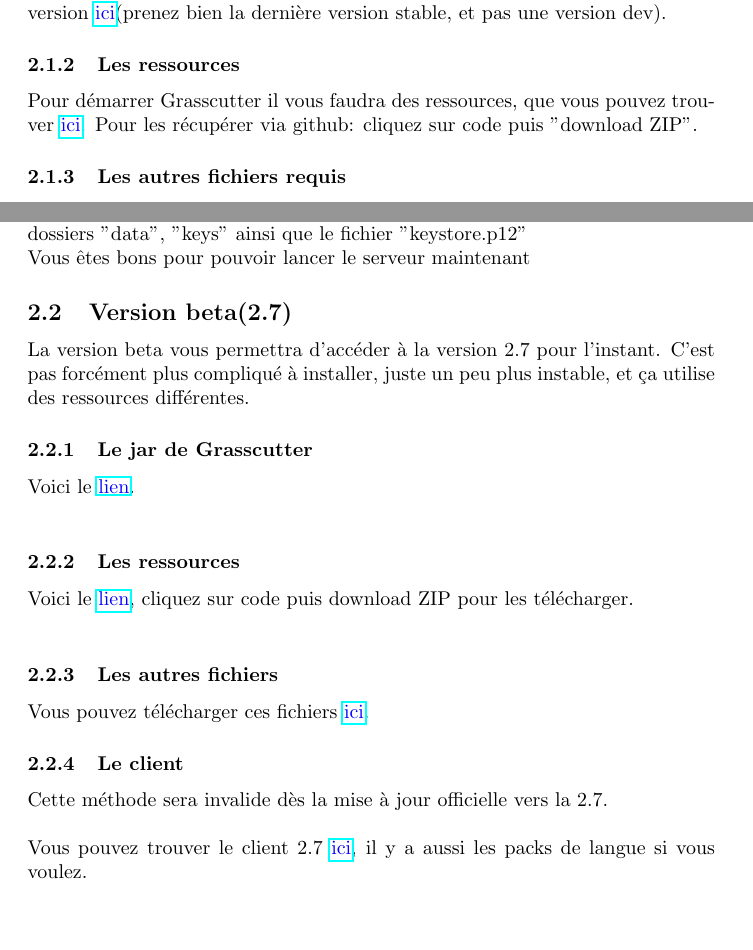
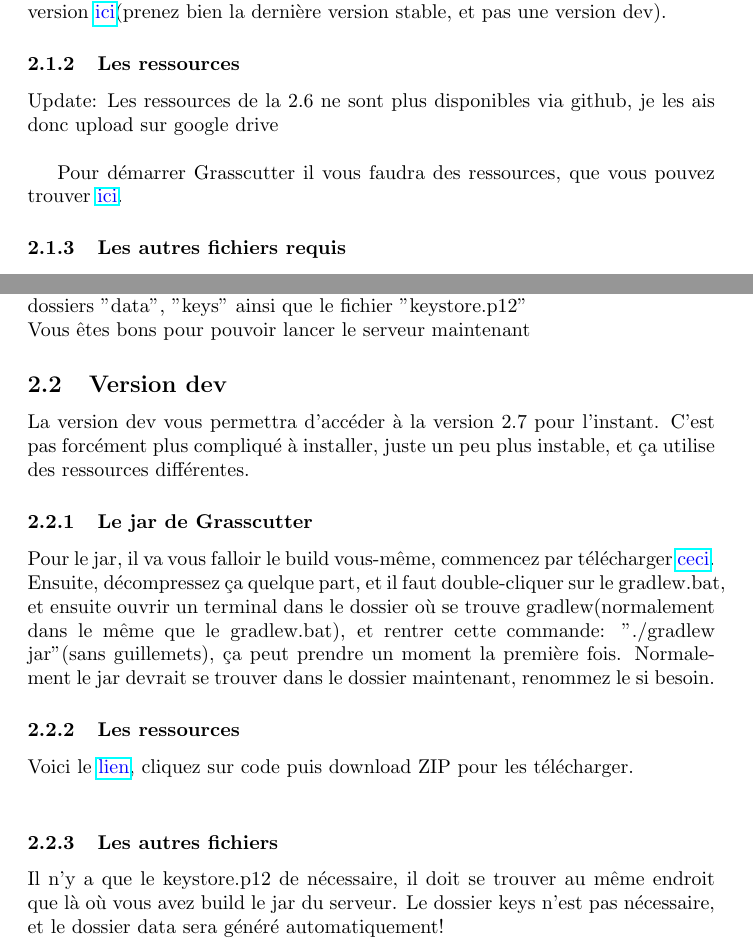
Before and after one commit to JojoAz1605/Guide-du-mage-noir, a LaTeX document (Le petit guide du mage noir.tex): two parts of pages 5 and 6 of 12, joined at a grey line, cut so that both start at the same text, the shorter picture padded with empty space. Compiled offline with pdfLaTeX.

Commit message:
Update du PDF avec la version dev de GC

```diff
--- a/Le petit guide du mage noir.tex
+++ b/Le petit guide du mage noir.tex
@@ -72,7 +74,9 @@
 Pour commencer, il va vous falloir le .jar de Grasscutter, récupérez la dernière version \href{https://github.com/Grasscutters/Grasscutter/releases}{\textcolor{blue}{ici}}(prenez bien la dernière version stable, et pas une version dev).
 
 \subsubsection{Les ressources}
-Pour démarrer Grasscutter il vous faudra des ressources, que vous pouvez trouver \href{https://github.com/Koko-boya/Grasscutter_Resources/tree/main}{\textcolor{blue}{ici}}. Pour les récupérer via github: cliquez sur code puis "download ZIP".
+Update: Les ressources de la 2.6 ne sont plus disponibles via github, je les ais donc upload sur google drive\newline
+
+Pour démarrer Grasscutter il vous faudra des ressources, que vous pouvez trouver \href{https://drive.google.com/file/d/1ilN0Hb3VK2AVIef7sjR0Bk3Ll_tt7Yiu/view?usp=sharing}{\textcolor{blue}{ici}}.
 
 \subsubsection{Les autres fichiers requis}
 Une fois les ressources en votre possession, il va vous manquer d'autres petits fichiers, à savoir:
@@ -93,20 +97,17 @@
 Maintenant, les autres fichiers, déposez à la racine du dossier du serveur les dossiers "data", "keys" ainsi que le fichier "keystore.p12"\newline
 Vous êtes bons pour pouvoir lancer le serveur maintenant
 
-\subsection{Version beta(2.7)}
-La version beta vous permettra d'accéder à la version 2.7 pour l'instant. C'est pas forcément plus compliqué à installer, juste un peu plus instable, et ça utilise des ressources différentes.
+\subsection{Version dev}
+La version dev vous permettra d'accéder à la version 2.7 pour l'instant. C'est pas forcément plus compliqué à installer, juste un peu plus instable, et ça utilise des ressources différentes.
 
 \subsubsection{Le jar de Grasscutter}
-Voici le \href{https://drive.google.com/file/d/1cJJUqYeeMITWMGaZNTfPB751rEgFEui3/view?usp=sharing}{\textcolor{blue}{lien}}.\newline
+Pour le jar, il va vous falloir le build vous-même, commencez par télécharger \href{https://github.com/Grasscutters/Grasscutter/archive/refs/heads/development.zip}{\textcolor{blue}{ceci}}.\newline
+Ensuite, décompressez ça quelque part, et il faut double-cliquer sur le gradlew.bat, et ensuite ouvrir un terminal dans le dossier où se trouve gradlew(normalement dans le même que le gradlew.bat), et rentrer cette commande: "./gradlew jar"(sans guillemets), ça peut prendre un moment la première fois. Normalement le jar devrait se trouver dans le dossier maintenant, renommez le si besoin.
 
 \subsubsection{Les ressources}
-Voici le \href{https://github.com/Koko-boya/Grasscutter_Resources/tree/2.7}{\textcolor{blue}{lien}}, cliquez sur code puis download ZIP pour les télécharger.\newline
+Voici le \href{https://github.com/Koko-boya/Grasscutter_Resources/tree/main}{\textcolor{blue}{lien}}, cliquez sur code puis download ZIP pour les télécharger.\newline
 
 \subsubsection{Les autres fichiers}
-Vous pouvez télécharger ces fichiers \href{https://drive.google.com/file/d/12UwtBJnrxg1ZoNRVzXu9evL707Pi0bem/view?usp=sharing}{\textcolor{blue}{ici}}.
-
-\subsubsection{Le client}
-Cette méthode sera invalide dès la mise à jour officielle vers la 2.7.\newline\newline
-Vous pouvez trouver le client 2.7 \href{https://www.reddit.com/r/Genshin_Impact/comments/uyou43/direct_download_links_for_genshin_impact_27_from/}{\textcolor{blue}{ici}}, il y a aussi les packs de langue si vous voulez.
+Il n'y a que le keystore.p12 de nécessaire, il doit se trouver au même endroit que là où vous avez build le jar du serveur. Le dossier keys n'est pas nécessaire, et le dossier data sera généré automatiquement!
 
 \subsubsection{Installation de Grasscutter(beta)}
```
Also changed, not shown: Le petit guide du mage noir.pdf, Le petit guide du mage noir.tex (8 more changed lines), 5 other files.
